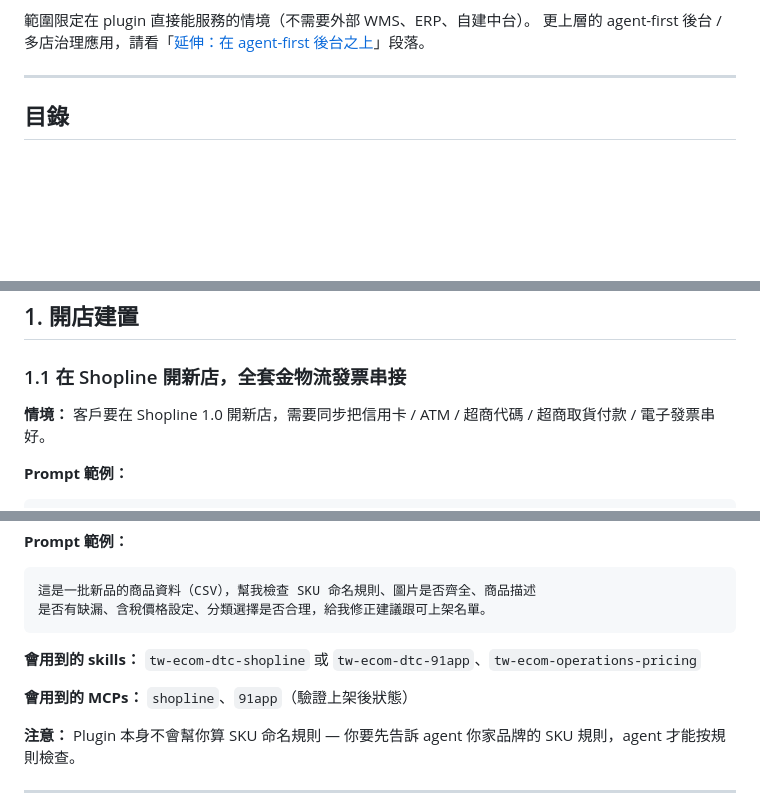
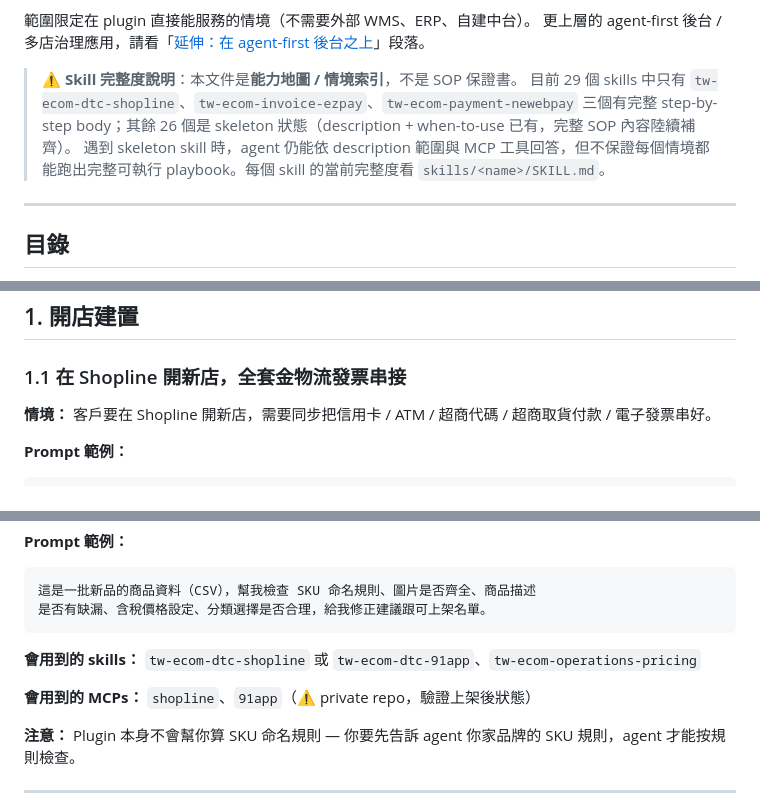
Before and after one commit to asgard-ai-platform/tw-ecommerce-majordomo, a Markdown page: docs/USE-CASES.md, 3 parts joined by grey strips. Rendered like a GitHub page; blank space fills up the shorter version.

Commit message:
docs(use-cases): address top-level review on PR #1
- Add skeleton-status disclaimer near intro. 26 of 29 skills are
  SKELETON; only shopline / ezpay / newebpay have full bodies. The
  doc is a capability map, not a SOP guarantee.
- Drop "Shopline 1.0" version pinning. The skill and MCP are
  version-agnostic; pinning misleads users on newer plans.
- Mark 91app MCP as ⚠️ private repo, consistent with README and
  docs/MCP-SETUP.md.
- Replace "XXTECHEC 的 Asgard Fryer 規劃" placeholder with
  "多店治理後台的規劃" so the paragraph stands on its own.
- Strip trailing whitespace on two prompt-block lines.

Per https://github.com/asgard-ai-platform/tw-ecommerce-majordomo/pull/1#pullrequestreview-4360903091

generated by Claude Code

````diff
--- a/docs/USE-CASES.md
+++ b/docs/USE-CASES.md
@@ -12,6 +12,10 @@
 
 範圍限定在 plugin 直接能服務的情境（不需要外部 WMS、ERP、自建中台）。
 更上層的 agent-first 後台 / 多店治理應用，請看「[延伸：在 agent-first 後台之上](#10-延伸在-agent-first-後台之上)」段落。
+
+> ⚠️ **Skill 完整度說明**：本文件是**能力地圖 / 情境索引**，不是 SOP 保證書。
+> 目前 29 個 skills 中只有 `tw-ecom-dtc-shopline`、`tw-ecom-invoice-ezpay`、`tw-ecom-payment-newebpay` 三個有完整 step-by-step body；其餘 26 個是 skeleton 狀態（description + when-to-use 已有，完整 SOP 內容陸續補齊）。
+> 遇到 skeleton skill 時，agent 仍能依 description 範圍與 MCP 工具回答，但不保證每個情境都能跑出完整可執行 playbook。每個 skill 的當前完整度看 `skills/<name>/SKILL.md`。
 
 ---
 
@@ -34,7 +38,7 @@
 
 ### 1.1 在 Shopline 開新店，全套金物流發票串接
 
-**情境：** 客戶要在 Shopline 1.0 開新店，需要同步把信用卡 / ATM / 超商代碼 / 超商取貨付款 / 電子發票串好。
+**情境：** 客戶要在 Shopline 開新店，需要同步把信用卡 / ATM / 超商代碼 / 超商取貨付款 / 電子發票串好。
 
 **Prompt 範例：**
 ```
@@ -119,7 +123,7 @@
 
 **會用到的 skills：** `tw-ecom-dtc-shopline` 或 `tw-ecom-dtc-91app`、`tw-ecom-operations-pricing`
 
-**會用到的 MCPs：** `shopline`、`91app`（驗證上架後狀態）
+**會用到的 MCPs：** `shopline`、`91app`（⚠️ private repo，驗證上架後狀態）
 
 **注意：** Plugin 本身不會幫你算 SKU 命名規則 — 你要先告訴 agent 你家品牌的 SKU 規則，agent 才能按規則檢查。
 
````
Also changed, not shown: other parts of docs/USE-CASES.md (+1 -1 lines).
